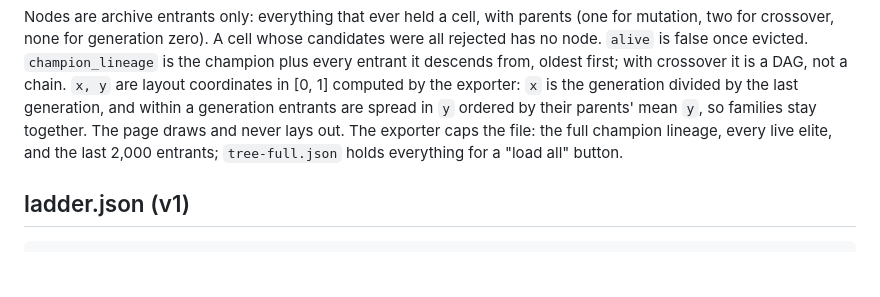
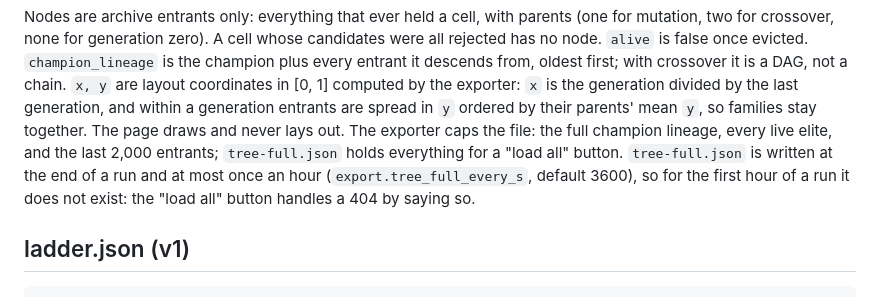
Before and after one commit to dangoodface/darwin-beach, a Markdown page: docs/DATA.md, the part around the change. GitHub-like rendering; blank space fills up the shorter version.

Commit message:
DATA.md: tree-full.json is hourly and absent for a run's first hour
Co-Authored-By: Claude Fable 5.1 <noreply@anthropic.com>
Claude-Session: https://claude.ai/code/session_01KrKWrN9BvYDDvYGPkGaynx

```diff
--- a/docs/DATA.md
+++ b/docs/DATA.md
@@ -111,6 +111,9 @@ entrants are spread in `y` ordered by their parents' mean `y`, so families
 stay together. The page draws and never lays out. The exporter caps the
 file: the full champion lineage, every live elite, and the last 2,000
 entrants; `tree-full.json` holds everything for a "load all" button.
+`tree-full.json` is written at the end of a run and at most once an hour
+(`export.tree_full_every_s`, default 3600), so for the first hour of a run
+it does not exist: the "load all" button handles a 404 by saying so.
 
 ## ladder.json (v1)
 
```
